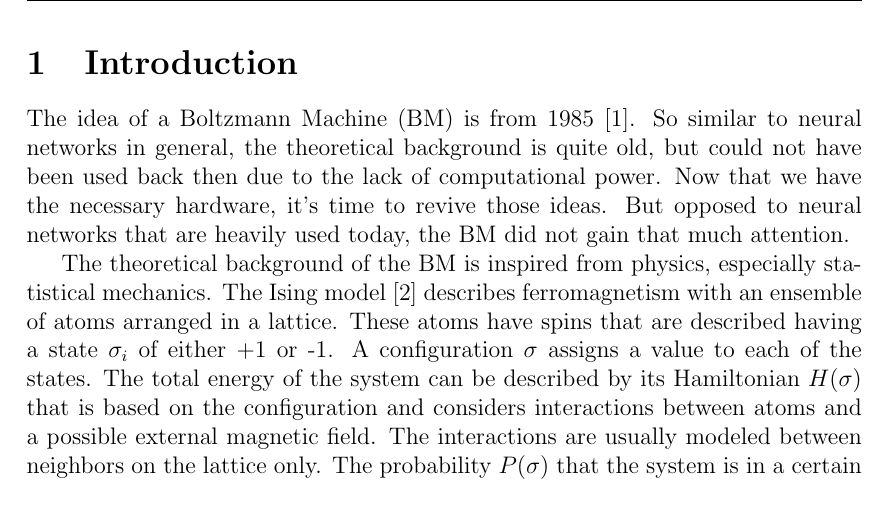
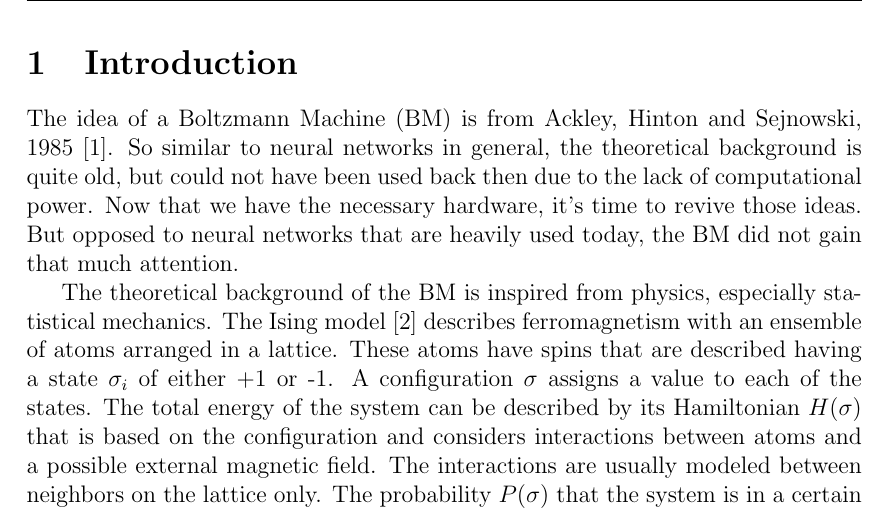
Before and after one commit to oliver-pola/BoltzmannMachine, a LaTeX document (paper/boltzmann_machine_paper.tex): part of page 4 of 10, cut so that both start at the same text. Compiled offline with pdfLaTeX.

Commit message:
name the authors

```diff
--- a/paper/boltzmann_machine_paper.tex
+++ b/paper/boltzmann_machine_paper.tex
@@ -209,7 +209,7 @@ Here will be an abstract.
 \section{Introduction}
 \label{sec:intro}
 
-The idea of a Boltzmann Machine (BM) is from 1985~\cite{Ackley}. So similar to neural networks in general, the theoretical background is quite old, but could not have been used back then due to the lack of computational power. Now that we have the necessary hardware, it's time to revive those ideas. But opposed to neural networks that are heavily used today, the BM did not gain that much attention.
+The idea of a Boltzmann Machine (BM) is from Ackley, Hinton and Sejnowski, 1985~\cite{Ackley}. So similar to neural networks in general, the theoretical background is quite old, but could not have been used back then due to the lack of computational power. Now that we have the necessary hardware, it's time to revive those ideas. But opposed to neural networks that are heavily used today, the BM did not gain that much attention.
 
 The theoretical background of the BM is inspired from physics, especially statistical mechanics. The Ising model~\cite{Ising} describes ferromagnetism with an ensemble of atoms arranged in a lattice. These atoms have spins that are described having a state $\sigma_i$ of either +1 or -1. A configuration $\sigma$ assigns a value to each of the states. The total energy of the system can be described by its Hamiltonian $H(\sigma)$ that is based on the configuration and considers interactions between atoms and a possible external magnetic field. The interactions are usually modeled between neighbors on the lattice only. The probability $P(\sigma)$ that the system is in a certain configuration $\sigma$ is described by the Boltzmann distribution
 $$P(\sigma) \propto e^{-\frac{H(\sigma)}{k_BT}}$$
```
